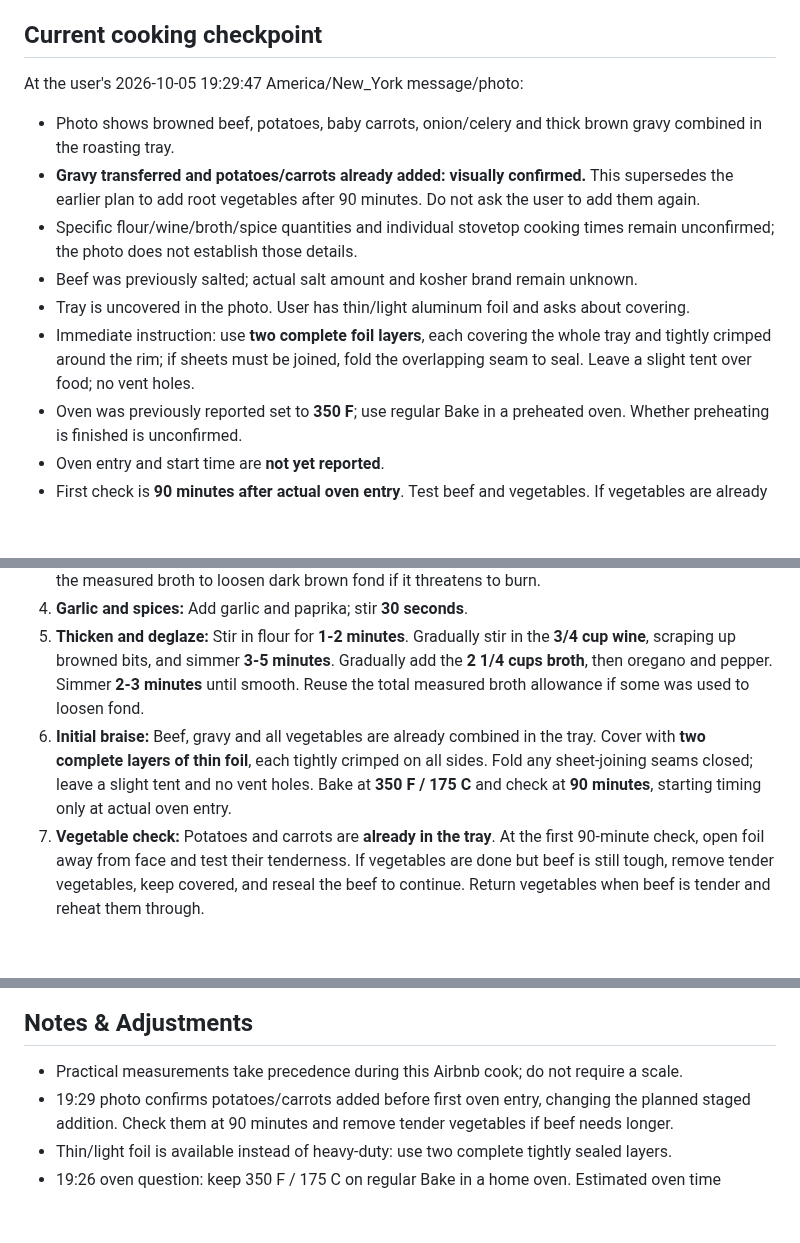
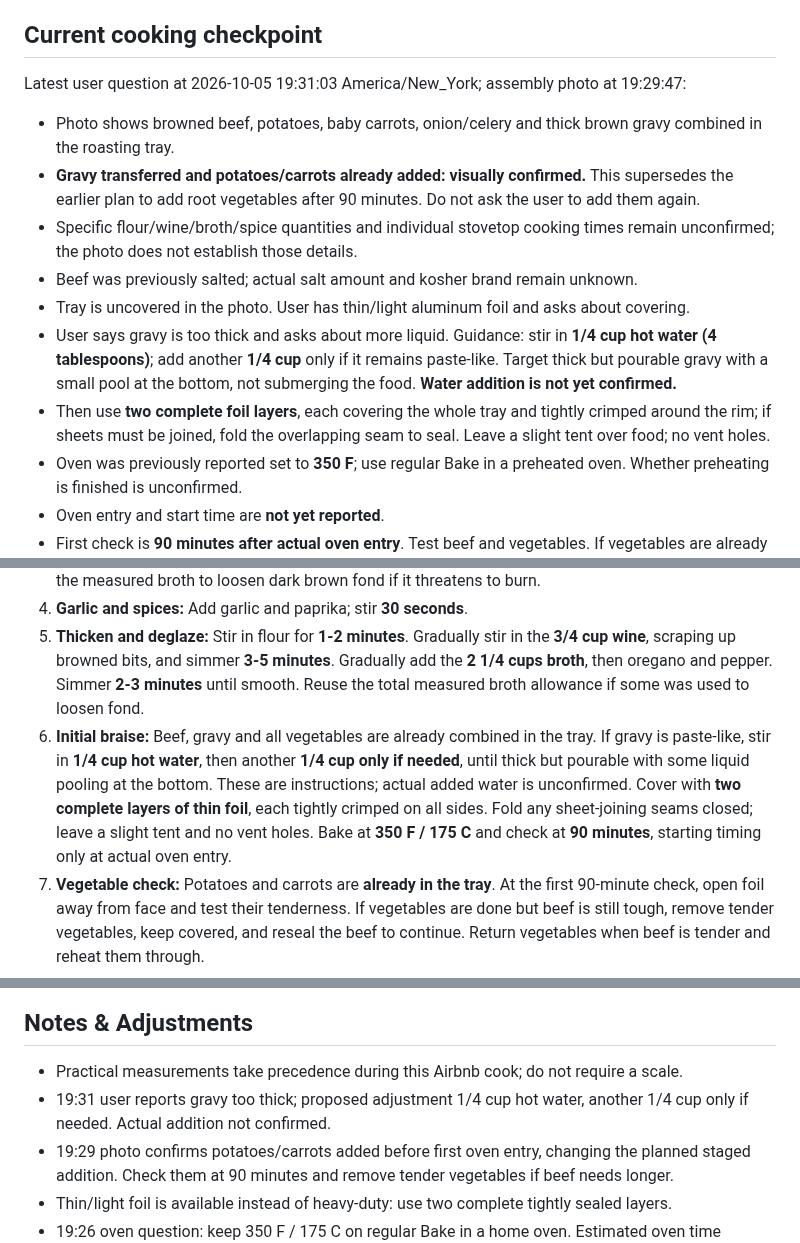
Before and after one commit to curajorge/cookery, a Markdown page: recipes/2026-10-05-airbnb-braised-beef-chuck.md, 3 parts joined by grey strips. Drawn GitHub-style; blank space fills up the shorter version.

Commit message:
Add small hot-water adjustment for thick gravy before sealing

```diff
--- a/recipes/2026-10-05-airbnb-braised-beef-chuck.md
+++ b/recipes/2026-10-05-airbnb-braised-beef-chuck.md
@@ -10,13 +10,14 @@
 
 ## Current cooking checkpoint
 
-At the user's 2026-10-05 19:29:47 America/New_York message/photo:
+Latest user question at 2026-10-05 19:31:03 America/New_York; assembly photo at 19:29:47:
 - Photo shows browned beef, potatoes, baby carrots, onion/celery and thick brown gravy combined in the roasting tray.
 - **Gravy transferred and potatoes/carrots already added: visually confirmed.** This supersedes the earlier plan to add root vegetables after 90 minutes. Do not ask the user to add them again.
 - Specific flour/wine/broth/spice quantities and individual stovetop cooking times remain unconfirmed; the photo does not establish those details.
 - Beef was previously salted; actual salt amount and kosher brand remain unknown.
 - Tray is uncovered in the photo. User has thin/light aluminum foil and asks about covering.
-- Immediate instruction: use **two complete foil layers**, each covering the whole tray and tightly crimped around the rim; if sheets must be joined, fold the overlapping seam to seal. Leave a slight tent over food; no vent holes.
+- User says gravy is too thick and asks about more liquid. Guidance: stir in **1/4 cup hot water (4 tablespoons)**; add another **1/4 cup** only if it remains paste-like. Target thick but pourable gravy with a small pool at the bottom, not submerging the food. **Water addition is not yet confirmed.**
+- Then use **two complete foil layers**, each covering the whole tray and tightly crimped around the rim; if sheets must be joined, fold the overlapping seam to seal. Leave a slight tent over food; no vent holes.
 - Oven was previously reported set to **350 F**; use regular Bake in a preheated oven. Whether preheating is finished is unconfirmed.
 - Oven entry and start time are **not yet reported**.
 - First check is **90 minutes after actual oven entry**. Test beef and vegetables. If vegetables are already tender but beef resists a fork, remove tender vegetables, keep them covered, and reseal the beef to continue in 20-30-minute increments.
@@ -88,7 +89,7 @@ Wine remains separate from broth so it can simmer first. Flour remains separate
 3. **Soften aromatics:** After all beef batches are browned, lower skillet to medium. Add remaining oil, onions and celery. Cook **7-10 minutes**, stirring, until softened with light browning. Use a spoonful of the measured broth to loosen dark brown fond if it threatens to burn.
 4. **Garlic and spices:** Add garlic and paprika; stir **30 seconds**.
 5. **Thicken and deglaze:** Stir in flour for **1-2 minutes**. Gradually stir in the **3/4 cup wine**, scraping up browned bits, and simmer **3-5 minutes**. Gradually add the **2 1/4 cups broth**, then oregano and pepper. Simmer **2-3 minutes** until smooth. Reuse the total measured broth allowance if some was used to loosen fond.
-6. **Initial braise:** Beef, gravy and all vegetables are already combined in the tray. Cover with **two complete layers of thin foil**, each tightly crimped on all sides. Fold any sheet-joining seams closed; leave a slight tent and no vent holes. Bake at **350 F / 175 C** and check at **90 minutes**, starting timing only at actual oven entry.
+6. **Initial braise:** Beef, gravy and all vegetables are already combined in the tray. If gravy is paste-like, stir in **1/4 cup hot water**, then another **1/4 cup only if needed**, until thick but pourable with some liquid pooling at the bottom. These are instructions; actual added water is unconfirmed. Cover with **two complete layers of thin foil**, each tightly crimped on all sides. Fold any sheet-joining seams closed; leave a slight tent and no vent holes. Bake at **350 F / 175 C** and check at **90 minutes**, starting timing only at actual oven entry.
 7. **Vegetable check:** Potatoes and carrots are **already in the tray**. At the first 90-minute check, open foil away from face and test their tenderness. If vegetables are done but beef is still tough, remove tender vegetables, keep covered, and reseal the beef to continue. Return vegetables when beef is tender and reheat them through.
 8. **Tenderness:** A fork or thin knife should enter meat with little resistance; a chunk should separate easily. Internal temperature commonly reaches **195-205 F / 90-96 C**, but tenderness decides. Continue in **20-30-minute increments** if tough; remove tender vegetables temporarily if becoming too soft.
 9. **Gravy consistency:** Sauce should coat a spoon. If loose, bake uncovered **15-25 minutes**, checking after 10 minutes. Mash about **150 g cooked potato** (roughly one small potato or a few chunks) into the gravy if needed. Add water only if drying out, a small splash at a time.
@@ -101,6 +102,7 @@ Browning develops savory flavor, while a tightly sealed tray retains moisture fo
 ## Notes & Adjustments
 
 - Practical measurements take precedence during this Airbnb cook; do not require a scale.
+- 19:31 user reports gravy too thick; proposed adjustment 1/4 cup hot water, another 1/4 cup only if needed. Actual addition not confirmed.
 - 19:29 photo confirms potatoes/carrots added before first oven entry, changing the planned staged addition. Check them at 90 minutes and remove tender vegetables if beef needs longer.
 - Thin/light foil is available instead of heavy-duty: use two complete tightly sealed layers.
 - 19:26 oven question: keep 350 F / 175 C on regular Bake in a home oven. Estimated oven time remains 2.5-3.5 hours, sometimes longer; higher heat cannot guarantee faster tender meat.
```
